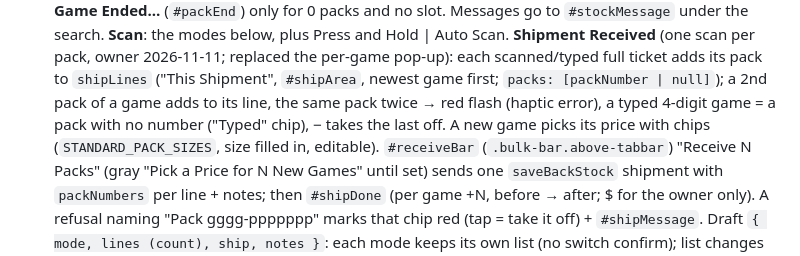
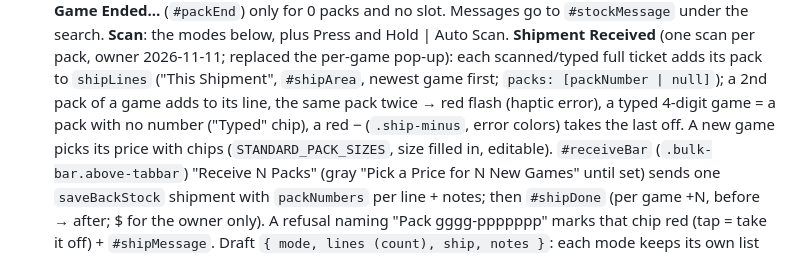
Before and after one commit to Iyadshaheen90/smart-scan, a Markdown page: docs/code-map.md, the part around the change. GitHub-like rendering.

Commit message:
docs: code map notes the red − on shipment lines
Co-Authored-By: Claude Opus 5.5 <noreply@anthropic.com>

```diff
--- a/docs/code-map.md
+++ b/docs/code-map.md
@@ -216,7 +216,7 @@ Frontend (`src/`, plain HTML + JS, no build):
   and no slot. Messages go to `#stockMessage` under the search. **Scan**: the modes below, plus Press and Hold | Auto Scan. **Shipment Received** (one scan per pack, owner 2026-11-11;
   replaced the per-game pop-up): each scanned/typed full ticket adds its pack to `shipLines` ("This Shipment", `#shipArea`,
   newest game first; `packs: [packNumber | null]`); a 2nd pack of a game adds to its line, the same pack twice → red flash
-  (haptic error), a typed 4-digit game = a pack with no number ("Typed" chip), − takes the last off. A new game picks its
+  (haptic error), a typed 4-digit game = a pack with no number ("Typed" chip), a red − (`.ship-minus`, error colors) takes the last off. A new game picks its
   price with chips (`STANDARD_PACK_SIZES`, size filled in, editable). `#receiveBar` (`.bulk-bar.above-tabbar`) "Receive N
   Packs" (gray "Pick a Price for N New Games" until set) sends one `saveBackStock` shipment with `packNumbers` per line +
   notes; then `#shipDone` (per game +N, before → after; $ for the owner only). A refusal naming "Pack gggg-ppppppp" marks
```
